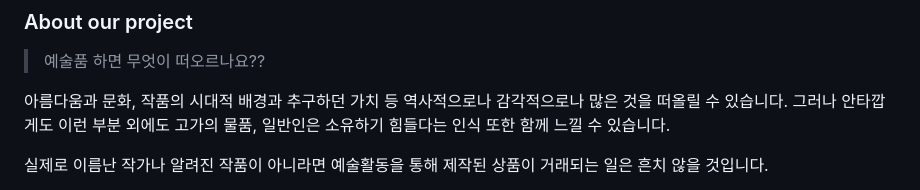
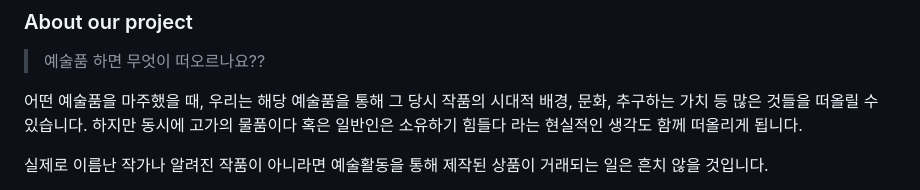
Before and after one commit to wecode-bootcamp-korea/43-2nd-Wevre-frontend, a Markdown page: README.md, the part around the change. Drawn GitHub-style.

```diff
--- a/README.md
+++ b/README.md
@@ -68,8 +68,8 @@
 
 > 예술품 하면 무엇이 떠오르나요??
 
-아름다움과 문화, 작품의 시대적 배경과 추구하던 가치 등 역사적으로나 감각적으로나 많은 것을 떠올릴 수 있습니다.
-그러나 안타깝게도 이런 부분 외에도 고가의 물품, 일반인은 소유하기 힘들다는 인식 또한 함께 느낄 수 있습니다.
+어떤 예술품을 마주했을 때, 우리는 해당 예술품을 통해 그 당시 작품의 시대적 배경, 문화, 추구하는 가치 등 많은 것들을 떠올릴 수 있습니다.
+하지만 동시에 고가의 물품이다 혹은 일반인은 소유하기 힘들다 라는 현실적인 생각도 함께 떠올리게 됩니다.
 
 실제로 이름난 작가나 알려진 작품이 아니라면 예술활동을 통해 제작된 상품이 거래되는 일은 흔치 않을 것입니다.
 
```
